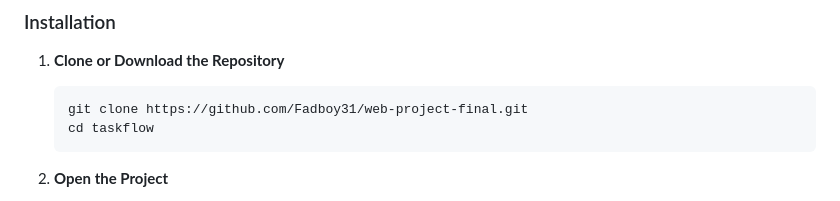
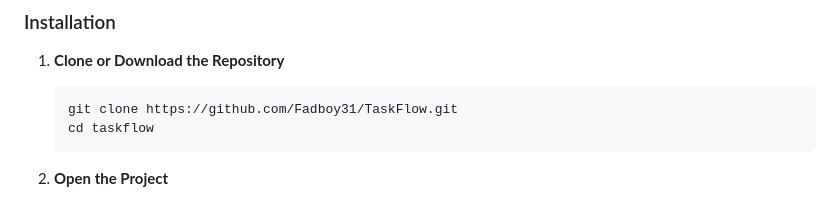
Before and after one commit to Fadboy31/TaskFlow, a Markdown page: README.md, the part around the change. GitHub-like rendering.

````diff
--- a/README.md
+++ b/README.md
@@ -53,7 +53,7 @@ A complete, production-ready task management web application built with **HTML5*
 
 1. **Clone or Download the Repository**
    ```bash
-   git clone https://github.com/Fadboy31/web-project-final.git
+   git clone https://github.com/Fadboy31/TaskFlow.git
    cd taskflow
    ```
 
````
